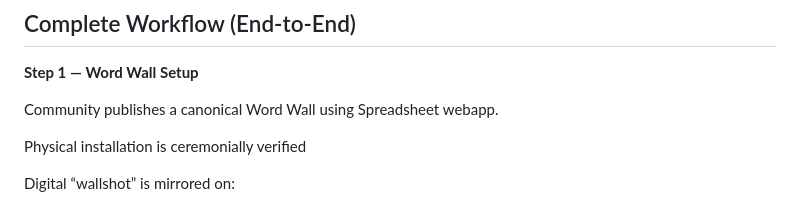
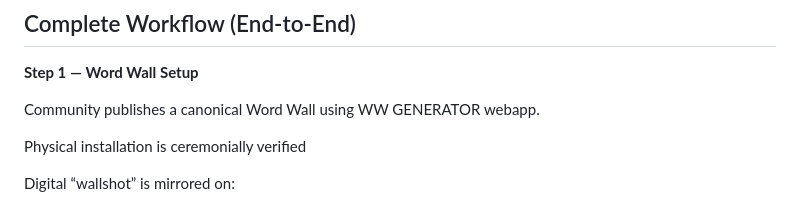
Before and after one commit to blankworker1/BYOB, a Markdown page: README.md, the part around the change. Drawn GitHub-style.

```diff
--- a/README.md
+++ b/README.md
@@ -160,7 +160,7 @@ Funds can be sent to these addresses at any time.
 
 **Step 1 — Word Wall Setup**
 
-Community publishes a canonical Word Wall using Spreadsheet webapp.
+Community publishes a canonical Word Wall using WW GENERATOR webapp.
 
 Physical installation is ceremonially verified
 
```
